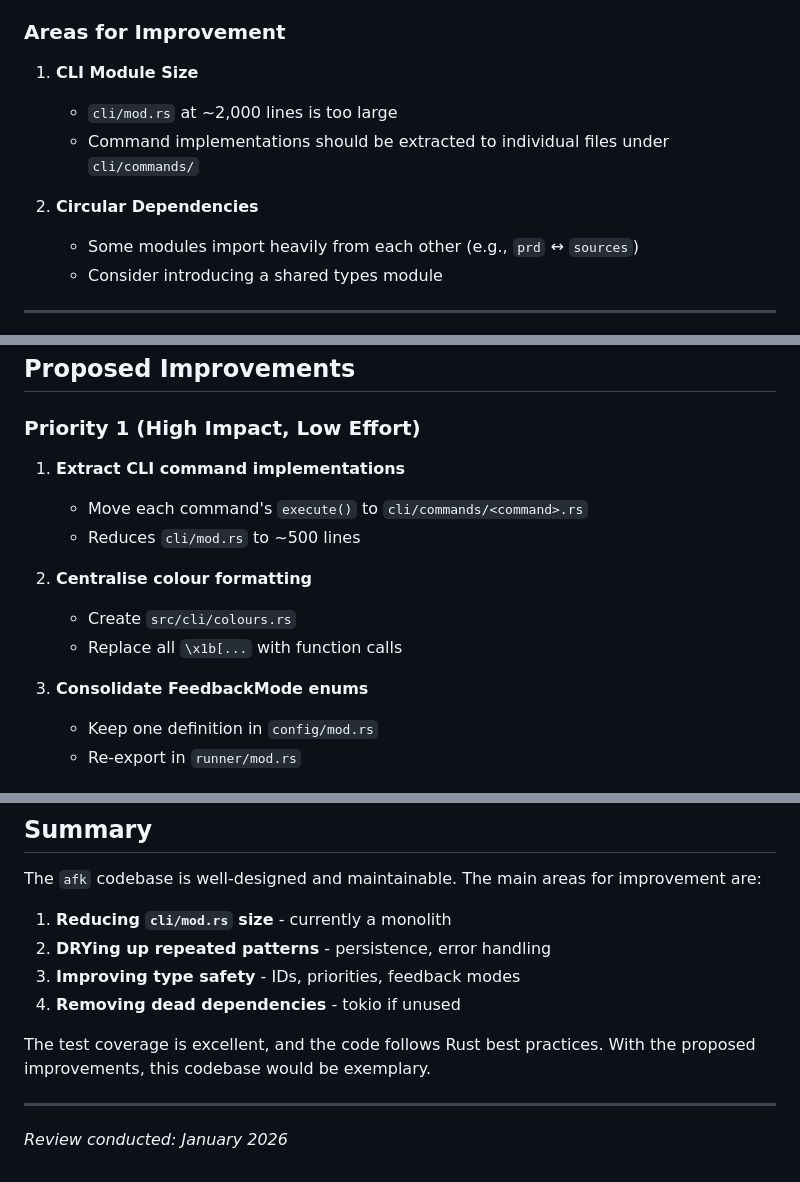
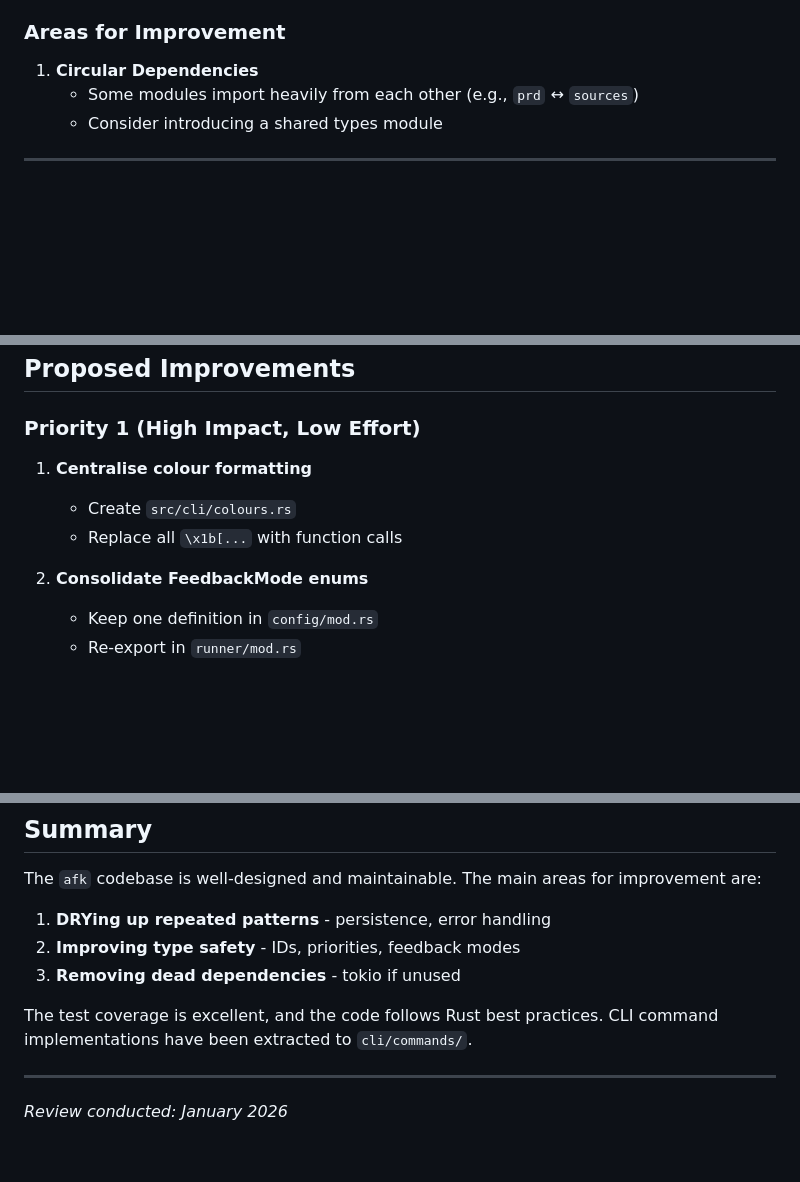
Before and after one commit to m0nkmaster/afk, a Markdown page: docs/code-review.md, 3 parts joined by grey strips. Drawn GitHub-style; blank space fills up the shorter version.

```diff
--- a/docs/code-review.md
+++ b/docs/code-review.md
@@ -41,11 +41,7 @@ The `afk` codebase is a well-organised Rust CLI tool implementing autonomous AI
 
 ### Areas for Improvement
 
-1. **CLI Module Size**
-   - `cli/mod.rs` at ~2,000 lines is too large
-   - Command implementations should be extracted to individual files under `cli/commands/`
-
-2. **Circular Dependencies**
+1. **Circular Dependencies**
    - Some modules import heavily from each other (e.g., `prd` ↔ `sources`)
    - Consider introducing a shared types module
 
@@ -399,15 +395,11 @@ Mixed approaches to error handling:
 
 ### Priority 1 (High Impact, Low Effort)
 
-1. **Extract CLI command implementations**
-   - Move each command's `execute()` to `cli/commands/<command>.rs`
-   - Reduces `cli/mod.rs` to ~500 lines
-
-2. **Centralise colour formatting**
+1. **Centralise colour formatting**
    - Create `src/cli/colours.rs`
    - Replace all `\x1b[...` with function calls
 
-3. **Consolidate FeedbackMode enums**
+2. **Consolidate FeedbackMode enums**
    - Keep one definition in `config/mod.rs`
    - Re-export in `runner/mod.rs`
 
@@ -443,12 +435,11 @@ Mixed approaches to error handling:
 
 The `afk` codebase is well-designed and maintainable. The main areas for improvement are:
 
-1. **Reducing `cli/mod.rs` size** - currently a monolith
-2. **DRYing up repeated patterns** - persistence, error handling
-3. **Improving type safety** - IDs, priorities, feedback modes
-4. **Removing dead dependencies** - tokio if unused
+1. **DRYing up repeated patterns** - persistence, error handling
+2. **Improving type safety** - IDs, priorities, feedback modes
+3. **Removing dead dependencies** - tokio if unused
 
-The test coverage is excellent, and the code follows Rust best practices. With the proposed improvements, this codebase would be exemplary.
+The test coverage is excellent, and the code follows Rust best practices. CLI command implementations have been extracted to `cli/commands/`.
 
 ---
 
```
Also changed, not shown: docs/architecture.md (+30 -12 lines), docs/user-guide.md (+12 -12 lines).
